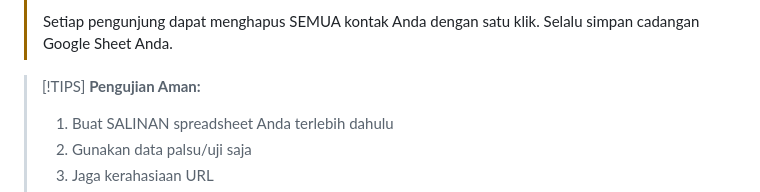
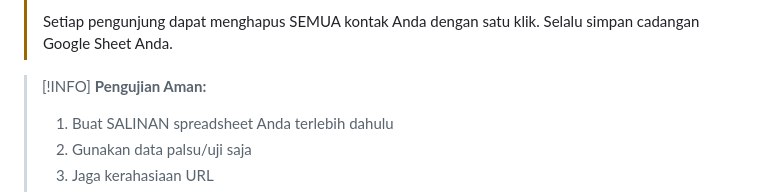
Before and after one commit to kenzieshane/WebAbsen-SpreadSheet, a Markdown page: README.md, the part around the change. GitHub-like rendering.

Commit message:
Update tip section to info section in README

```diff
--- a/README.md
+++ b/README.md
@@ -30,7 +30,7 @@ Aplikasi web sederhana untuk mengelola data kontak menggunakan Google Sheets seb
 >
 > Setiap pengunjung dapat menghapus SEMUA kontak Anda dengan satu klik. Selalu simpan cadangan Google Sheet Anda.
 
-> [!TIPS]
+> [!INFO]
 > **Pengujian Aman:**
 > 1. Buat SALINAN spreadsheet Anda terlebih dahulu
 > 2. Gunakan data palsu/uji saja
```
